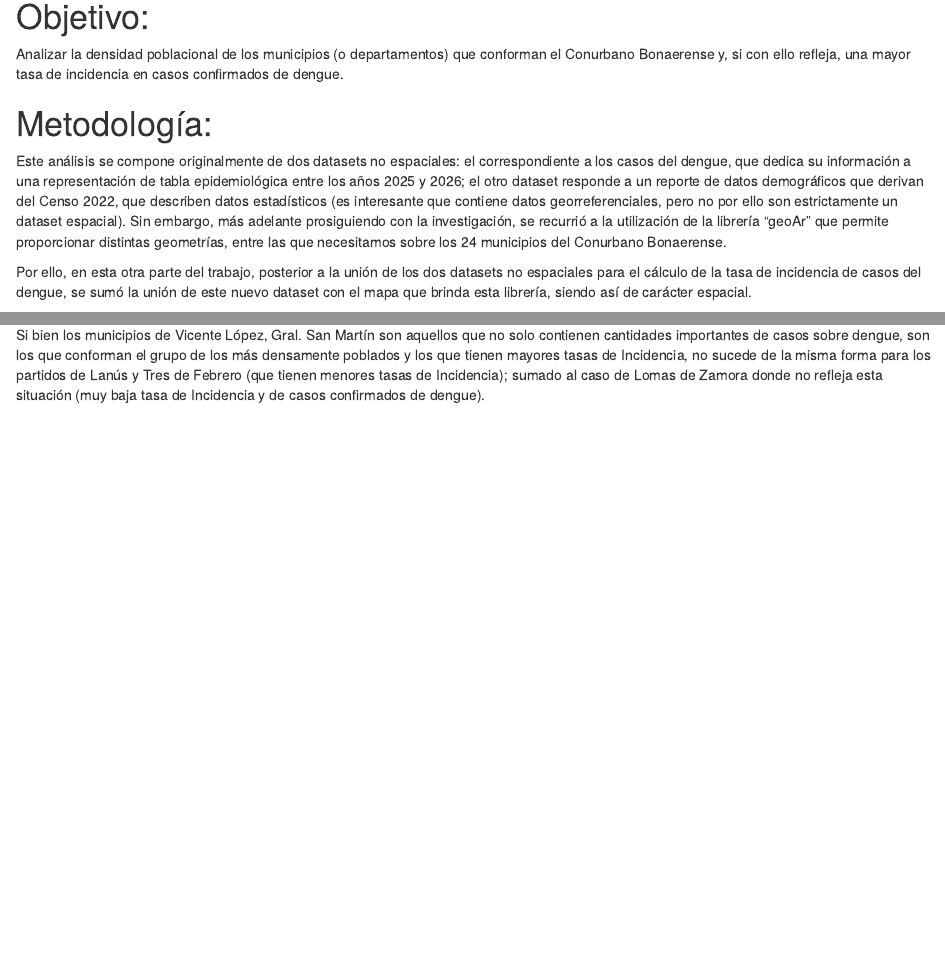
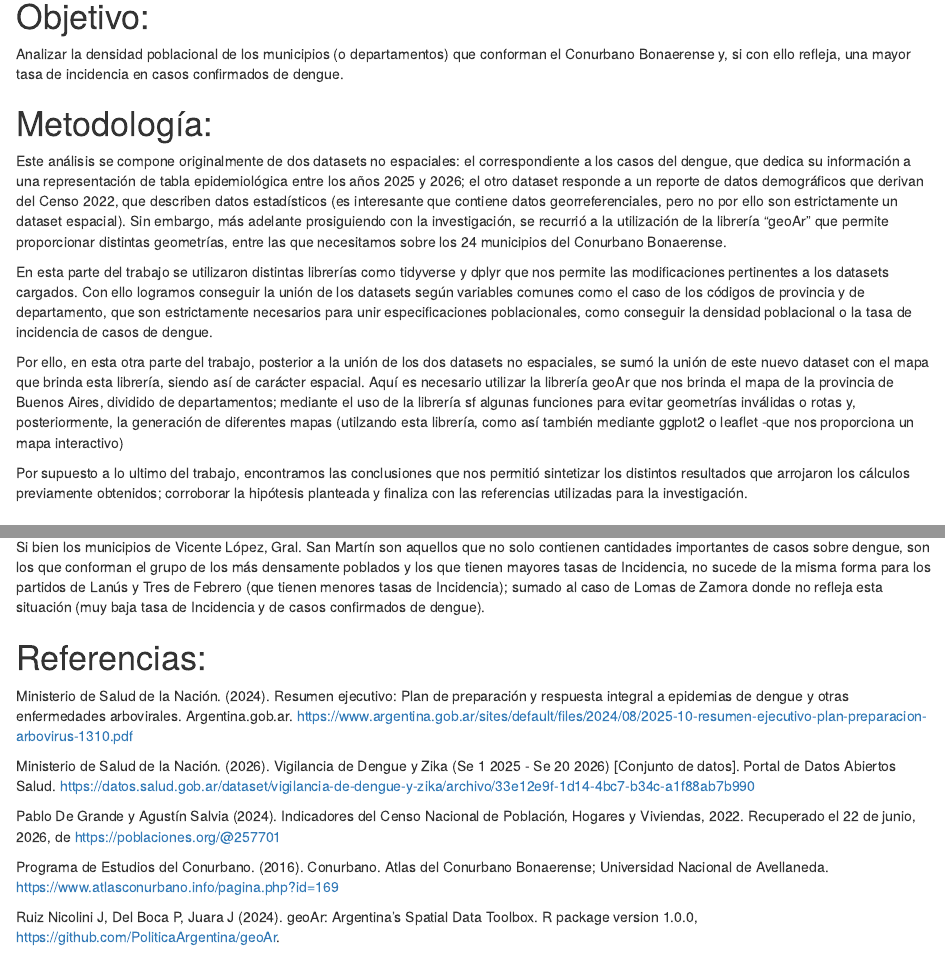
Before and after one commit to Lncaba/Dengue, an R Markdown document (Dengue.Rmd): the page in a window 1100 px wide, from 970 px down, and a second part further down, joined at a grey line. Rendered offline with R 4.5, knitr and Pandoc, with nearby package versions; some code elsewhere in the file could not run offline.

Commit message:
actualizaciones

````diff
--- a/Dengue.Rmd
+++ b/Dengue.Rmd
@@ -36,7 +36,11 @@ Analizar la densidad poblacional de los municipios (o departamentos) que conform
 Este análisis se compone originalmente de dos datasets no espaciales: el correspondiente a los casos del dengue, que dedica su información a una representación de tabla epidemiológica entre los años 2025 y 2026; el otro dataset responde a un reporte de datos demográficos que derivan del Censo 2022, que describen datos estadísticos (es interesante que contiene datos georreferenciales, pero no por ello son estrictamente un dataset espacial).
 Sin embargo, más adelante prosiguiendo con la investigación, se recurrió a la utilización de la librería "geoAr" que permite proporcionar distintas geometrías, entre las que necesitamos sobre los 24 municipios del Conurbano Bonaerense.
 
-Por ello, en esta otra parte del trabajo, posterior a la unión de los dos datasets no espaciales para el cálculo de la tasa de incidencia de casos del dengue, se sumó la unión de este nuevo dataset con el mapa que brinda esta librería, siendo así de carácter espacial.
+En esta parte del trabajo se utilizaron distintas librerías como tidyverse y dplyr que nos permite las modificaciones pertinentes a los datasets cargados. Con ello logramos conseguir la unión de los datasets según variables comunes como el caso de los códigos de provincia y de departamento, que son estrictamente necesarios para unir especificaciones poblacionales, como conseguir la densidad poblacional o la tasa de incidencia de casos de dengue.
+
+Por ello, en esta otra parte del trabajo, posterior a la unión de los dos datasets no espaciales, se sumó la unión de este nuevo dataset con el mapa que brinda esta librería, siendo así de carácter espacial. Aquí es necesario utilizar la librería geoAr que nos brinda el mapa de la provincia de Buenos Aires, dividido de departamentos; mediante el uso de la librería sf algunas funciones para evitar geometrías inválidas o rotas y, posteriormente, la generación de diferentes mapas (utilzando esta librería, como así también mediante ggplot2 o leaflet -que nos proporciona un mapa interactivo)
+
+Por supuesto a lo ultimo del trabajo, encontramos las conclusiones que nos permitió sintetizar los distintos resultados que arrojaron los cálculos previamente obtenidos; corroborar la hipótesis planteada y finaliza con las referencias utilizadas para la investigación.
 
 ```{r setup, include=FALSE}
 knitr::opts_chunk$set(echo = FALSE, warning = FALSE, message = FALSE)
@@ -275,3 +279,15 @@ Finalizando este trabajo de investigación pudimos revisar los datos correspondi
 Volviendo a la hipótesis: "Los 5 municipios más densamente poblados del Conurbano Bonaerense (Lanús, Vicente López, Tres de Febrero, General San Martín, Lomas de Zamora) revisten las más altas tasas de Incidencia de casos de dengue durante el período 2025-2026", podemos aducir que no es correcta este enunciado.
 
 Si bien los municipios de Vicente López, Gral. San Martín son aquellos que no solo contienen cantidades importantes de casos sobre dengue, son los que conforman el grupo de los más densamente poblados y los que tienen mayores tasas de Incidencia, no sucede de la misma forma para los partidos de Lanús y Tres de Febrero (que tienen menores tasas de Incidencia); sumado al caso de Lomas de Zamora donde no refleja esta situación (muy baja tasa de Incidencia y de casos confirmados de dengue).
+
+# Referencias:
+
+Ministerio de Salud de la Nación. (2024). Resumen ejecutivo: Plan de preparación y respuesta integral a epidemias de dengue y otras enfermedades arbovirales. Argentina.gob.ar. https://www.argentina.gob.ar/sites/default/files/2024/08/2025-10-resumen-ejecutivo-plan-preparacion-arbovirus-1310.pdf
+
+Ministerio de Salud de la Nación. (2026). Vigilancia de Dengue y Zika (Se 1 2025 - Se 20 2026) [Conjunto de datos]. Portal de Datos Abiertos Salud. https://datos.salud.gob.ar/dataset/vigilancia-de-dengue-y-zika/archivo/33e12e9f-1d14-4bc7-b34c-a1f88ab7b990
+
+Pablo De Grande y Agustín Salvia (2024). Indicadores del Censo Nacional de Población, Hogares y Viviendas, 2022. Recuperado el 22 de junio, 2026, de https://poblaciones.org/@257701
+
+Programa de Estudios del Conurbano. (2016). Conurbano. Atlas del Conurbano Bonaerense; Universidad Nacional de Avellaneda. https://www.atlasconurbano.info/pagina.php?id=169
+
+Ruiz Nicolini J, Del Boca P, Juara J (2024). geoAr: Argentina’s Spatial Data Toolbox. R package version 1.0.0, https://github.com/PoliticaArgentina/geoAr.
````
Also changed, not shown: Dengue.html.
